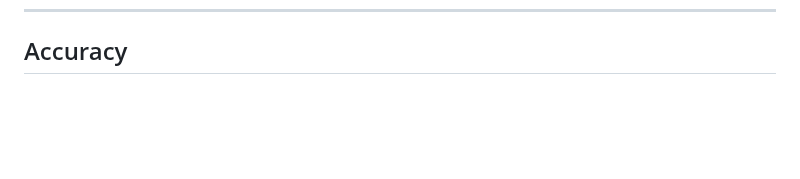
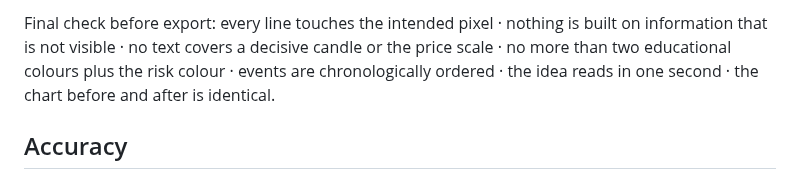
Before and after one commit to sdaffaa/trading-bridge, a Markdown page: assets/brand/MARKUP.md, the part around one of its changes. Drawn GitHub-style; blank space fills up the shorter version.

```diff
--- a/assets/brand/MARKUP.md
+++ b/assets/brand/MARKUP.md
@@ -183,3 +248,8 @@ Render to PNG:
+Final check before export: every line touches the intended pixel · nothing is built on information
+that is not visible · no text covers a decisive candle or the price scale · no more than two
+educational colours plus the risk colour · events are chronologically ordered · the idea reads in
+one second · the chart before and after is identical.
+
 ## Accuracy
 
 Drawing it in the right style is half of it; drawing it in the right *place* is the other half.
```
Also changed, not shown: other parts of assets/brand/MARKUP.md (+65 -0 lines), assets/brand/markup-slide.png (added), 4 other files.
